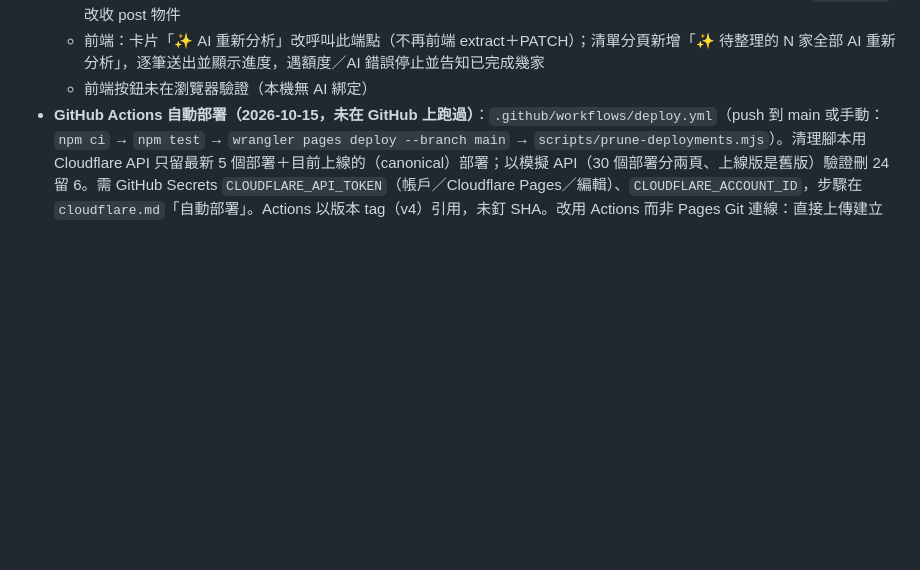
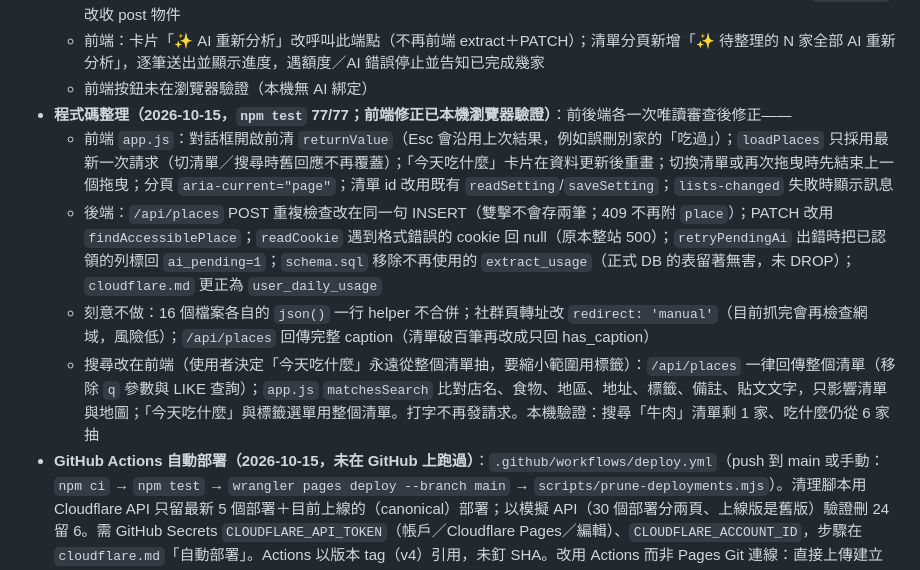
Before and after one commit to ShowXD/foodmap, a Markdown page: docs/PROJECT_STATUS.md, the part around the change. Rendered like a GitHub page; blank space fills up the shorter version.

Commit message:
docs(狀態): 記錄程式碼整理與搜尋調整

```diff
--- a/docs/PROJECT_STATUS.md
+++ b/docs/PROJECT_STATUS.md
@@ -197,6 +197,11 @@
   - 新端點 `POST /api/reanalyze {place_id}`（`functions/api/reanalyze.js`）：無店名且有貼文文字的店，在伺服器端重跑 AI（算按的人每日 30 次），經 `webhook.js` `fillFromAi` 填入（只填空白欄位，同貼文其他店另存並沿用原 source/created_by）並自動定位。404 非成員、409 已有店名、422 無貼文文字或 AI 找不到、429 額度用完。`savePlace` 改收 post 物件
   - 前端：卡片「✨ AI 重新分析」改呼叫此端點（不再前端 extract＋PATCH）；清單分頁新增「✨ 待整理的 N 家全部 AI 重新分析」，逐筆送出並顯示進度，遇額度／AI 錯誤停止並告知已完成幾家
   - 前端按鈕未在瀏覽器驗證（本機無 AI 綁定）
+- **程式碼整理（2026-10-15，`npm test` 77/77；前端修正已本機瀏覽器驗證）**：前後端各一次唯讀審查後修正——
+  - 前端 `app.js`：對話框開啟前清 `returnValue`（Esc 會沿用上次結果，例如誤刪別家的「吃過」）；`loadPlaces` 只採用最新一次請求（切清單／搜尋時舊回應不再覆蓋）；「今天吃什麼」卡片在資料更新後重畫；切換清單或再次拖曳時先結束上一個拖曳；分頁 `aria-current="page"`；清單 id 改用既有 `readSetting`/`saveSetting`；`lists-changed` 失敗時顯示訊息
+  - 後端：`/api/places` POST 重複檢查改在同一句 INSERT（雙擊不會存兩筆；409 不再附 `place`）；PATCH 改用 `findAccessiblePlace`；`readCookie` 遇到格式錯誤的 cookie 回 null（原本整站 500）；`retryPendingAi` 出錯時把已認領的列標回 `ai_pending=1`；`schema.sql` 移除不再使用的 `extract_usage`（正式 DB 的表留著無害，未 DROP）；`cloudflare.md` 更正為 `user_daily_usage`
+  - 刻意不做：16 個檔案各自的 `json()` 一行 helper 不合併；社群頁轉址改 `redirect: 'manual'`（目前抓完會再檢查網域，風險低）；`/api/places` 回傳完整 caption（清單破百筆再改成只回 has_caption）
+  - 搜尋改在前端（使用者決定「今天吃什麼」永遠從整個清單抽，要縮小範圍用標籤）：`/api/places` 一律回傳整個清單（移除 `q` 參數與 LIKE 查詢）；`app.js` `matchesSearch` 比對店名、食物、地區、地址、標籤、備註、貼文文字，只影響清單與地圖；「今天吃什麼」與標籤選單用整個清單。打字不再發請求。本機驗證：搜尋「牛肉」清單剩 1 家、吃什麼仍從 6 家抽
 - **GitHub Actions 自動部署（2026-10-15，未在 GitHub 上跑過）**：`.github/workflows/deploy.yml`（push 到 main 或手動：`npm ci` → `npm test` → `wrangler pages deploy --branch main` → `scripts/prune-deployments.mjs`）。清理腳本用 Cloudflare API 只留最新 5 個部署＋目前上線的（canonical）部署；以模擬 API（30 個部署分兩頁、上線版是舊版）驗證刪 24 留 6。需 GitHub Secrets `CLOUDFLARE_API_TOKEN`（帳戶／Cloudflare Pages／編輯）、`CLOUDFLARE_ACCOUNT_ID`，步驟在 `cloudflare.md`「自動部署」。Actions 以版本 tag（v4）引用，未釘 SHA。改用 Actions 而非 Pages Git 連線：直接上傳建立的專案無法改接 Git，換專案要換網址
 - **隱私權頁公開（2026-10-14）**：Google OAuth 同意畫面發布前要求首頁、隱私權政策、服務條款網址，且隱私權頁要未登入也看得到 → middleware `PUBLIC_PATHS` 加 `/privacy`、`/privacy.html`；`privacy.html` 改為內嵌樣式、不再載入 `style.css`／`icon.svg`（不需公開其他檔案），`style.css` 移除 `.legal`。Cloudflare 需另建路徑 `privacy` 的 Bypass 應用程式（文件 `cloudflare.md`「完全開放」第 2 步）。驗證：`npm test` 72/72（access 測試：`/privacy` 不需登入、`/privacy-and-more` 與 `/style.css` 仍需登入）
 - **登入完全開放（2026-10-14 使用者決定）**：Cloudflare Access 原則 Include 改為 **Everyone**，不再逐一放行；新帳號登入即可用（只看得到自己的清單、受每人每日上限），網站管理員在「帳號管理」事後停用。使用者選擇「直接可用、事後停用」而非「新帳號待審核」，所以程式不用改（現行行為即是）。文件：`docs/setup/cloudflare.md`「完全開放」。待使用者在 Cloudflare 改原則、OAuth 同意畫面改正式版
```
